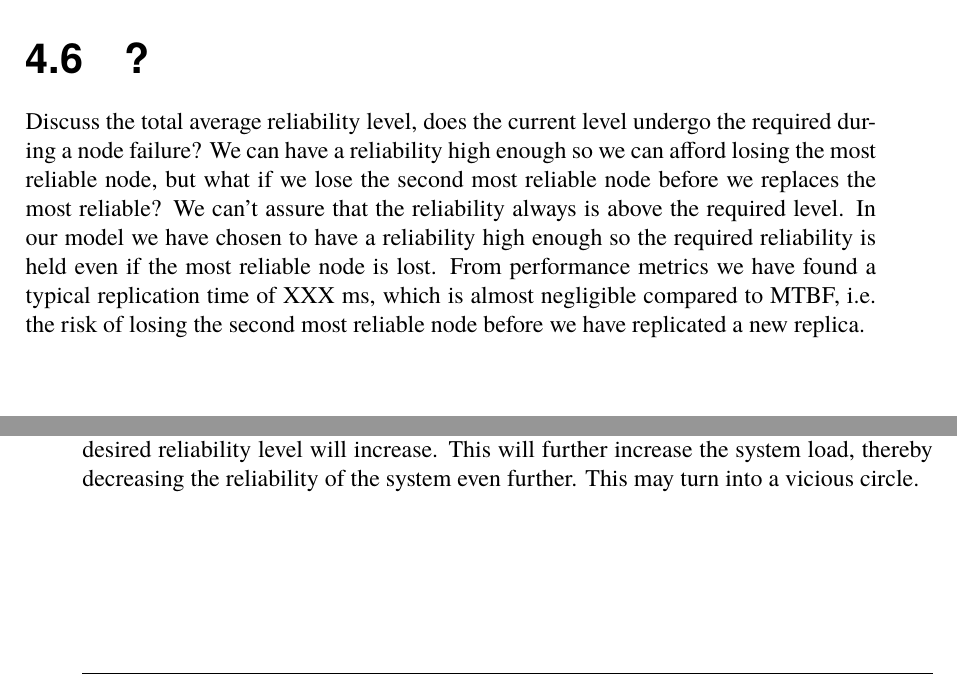
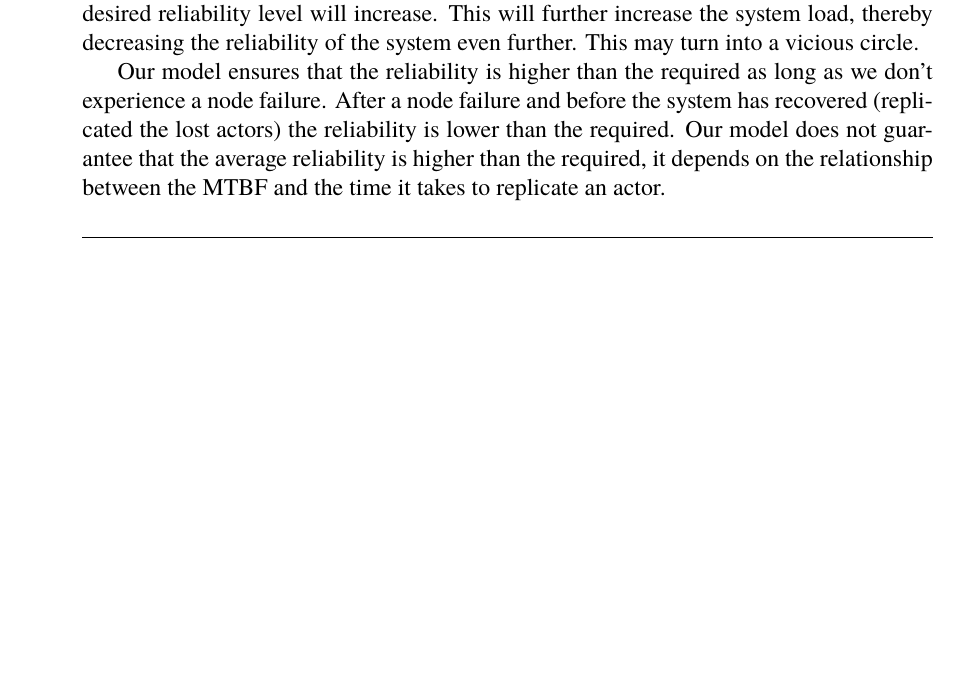
Before and after one commit to PStahl/master_thesis, a LaTeX thesis (report.tex): two parts of pages 38 and 39 of 53 before the commit and part of page 39 of 53 after it, the two joined at a grey line, cut at the place of the change, the shorter picture padded with empty space. Compiled offline with pdfLaTeX.

Commit message:
Moved/add to discussion

```diff
--- a/report.tex
+++ b/report.tex
@@ -899,12 +899,6 @@ it was assumed with mean of 30 and a standard deviation of 4. the 6 runtimes all
 
 The experiment ran for XXX minutes, and \autoref{fig:exp_opt_replicas_reliability_level} shows a 5-second average reliability during this period. \autoref{fig:exp_opt_replicas_node_replicas} shows the number of replicas per node.
 
-\section{?}
-%DELETE?
-Discuss the total average reliability level, does the current level undergo the required during a node failure? We can have a reliability high enough so we can afford losing the most reliable node, but what if we lose the second most reliable node before we replaces the most reliable? We can't assure that the reliability always is above the required level. In our model we have chosen to have a reliability high enough so the required reliability is held even if the most reliable node is lost.
-%SAVE?
-From performance metrics we have found a typical replication time of XXX ms, which is almost negligible compared to MTBF, i.e. the risk of losing the second most reliable node before we have replicated a new replica.
-
 \chapter{Discussion} \label{ch:discussion}
 %TODO
 \iffalse
@@ -923,6 +917,9 @@ Our definition of reliability excludes the possibility of tasks calculating inco
 Our primary objective is to ensure a certain level of reliability. By using active replication, we require a lot more resources, which puts an extra burden on the system. In addition, the extra load on the system may affect the execution time, thus decreasing task performance.
 
 Our model is yet to be evaluated on highly unreliable system during extreme load. In this case, due to the unreliability of the system, the number of replicas needed to ensure the desired reliability level will increase. This will further increase the system load, thereby decreasing the reliability of the system even further. This may turn into a vicious circle.
+
+Our model ensures that the reliability is higher than the required as long as we don't experience a node failure. After a node failure and before the system has recovered (replicated the lost actors) the reliability is lower than the required. Our model does not guarantee that the average reliability is higher than the required, it depends on the relationship between the MTBF and the time it takes to replicate an actor.
+% Should we afford losing the most reliable node? According to definition rel = prob that we don't loose all OTHER nodes during a node failure. What if we dont have a node failure? Simulate one by not including the most reliable node in the calculations of rel.
 
 \chapter{Future Work} \label{ch:future_work}
 To the best of our knowledge our model is the first of it's kind, due to its fully dynamic behaviour. Therefore we had to limit our scope a lot and considering these limitations there is a lot of possible future work. Our model could be extended by considering more types of failures, e.g. link failure and soft failures (e.g. an actor dies but not the node or the actor produce an incorrect result). A consensus algorithm should be implemented in order to hamper the risk of using incorrect results. Link failures could, for instance be detected if the node responsible for replicating actors after a node failure awaits request from several nodes. If it only receives one node fail request among ten nodes its safe to assume that the node is still alive and the link to the requesting node has failed.
```
